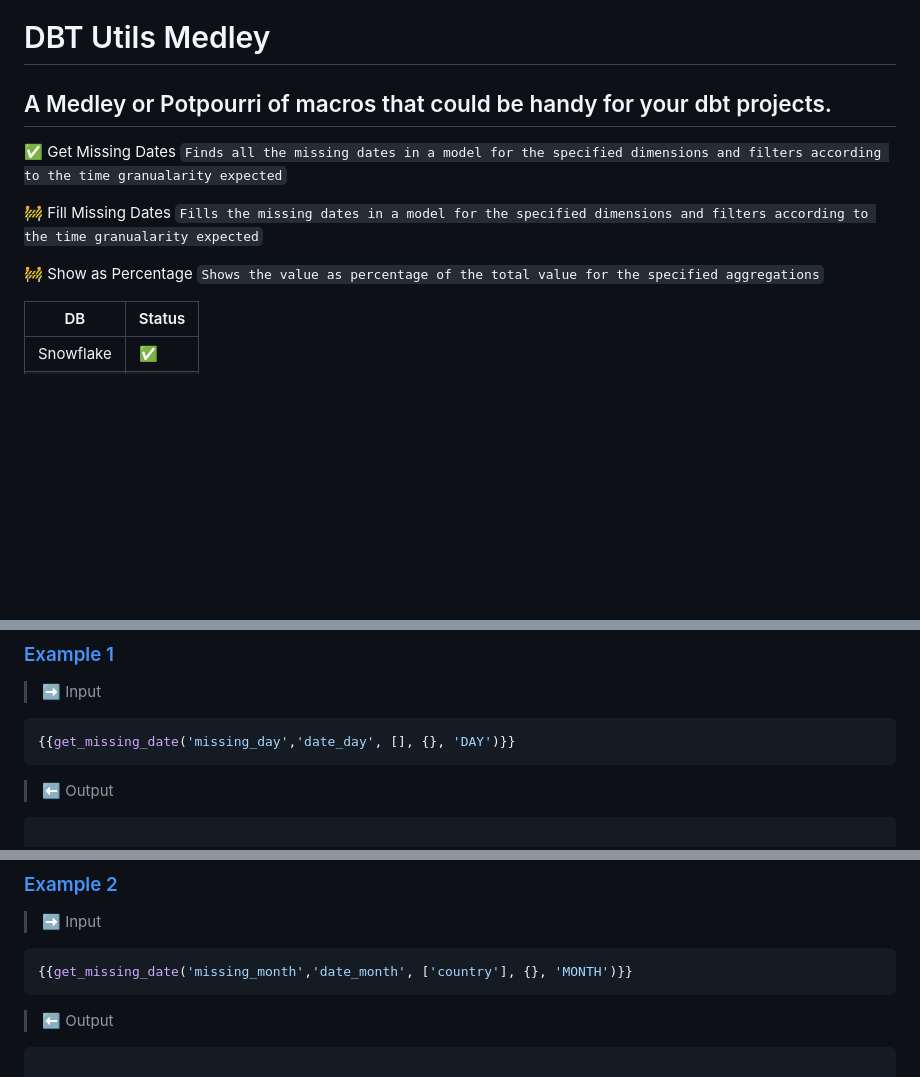
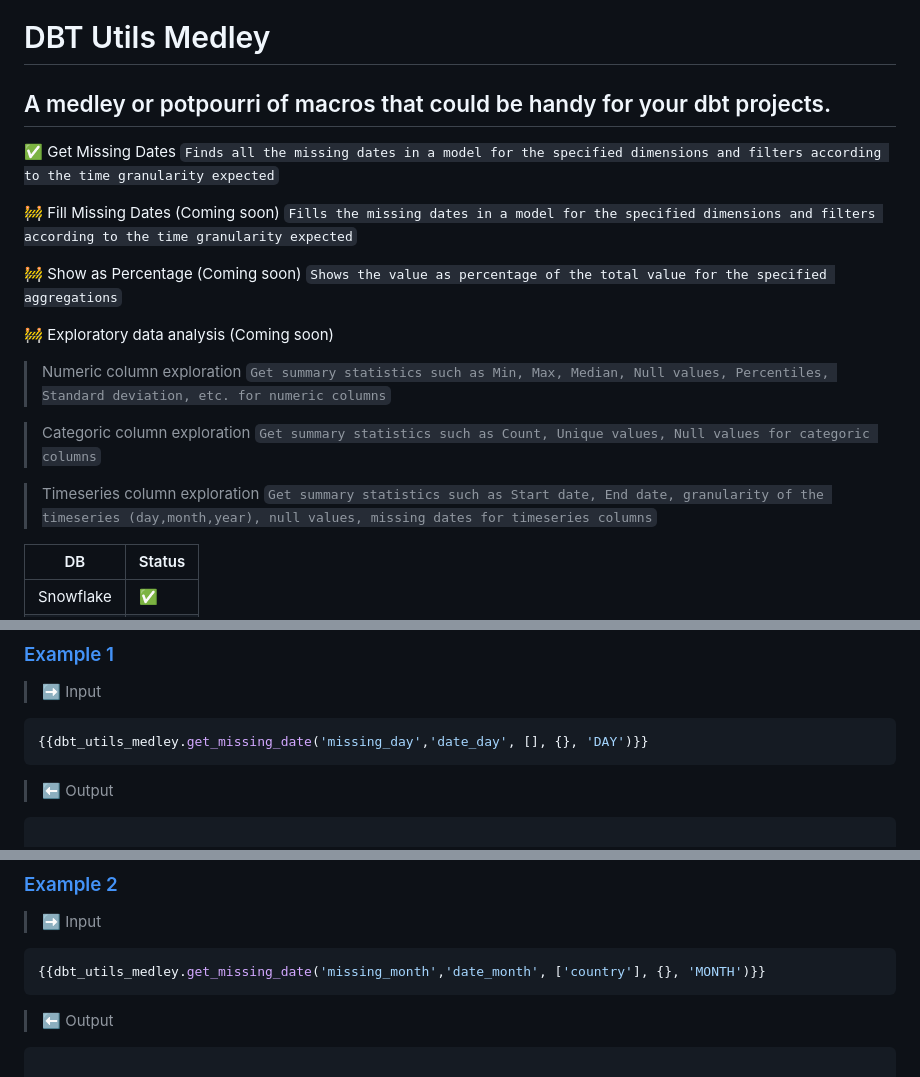
Before and after one commit to shankararul/dbt_eda_tools, a Markdown page: README.md, 3 parts joined by grey strips. GitHub-like rendering; blank space fills up the shorter version.

Commit message:
elaborated a little on the roadmap of macros

````diff
--- a/README.md
+++ b/README.md
@@ -15,16 +15,28 @@
 </p>
 
 # DBT Utils Medley
-## A Medley or Potpourri of macros that could be handy for your dbt projects.
+## A medley or potpourri of macros that could be handy for your dbt projects.
 
 ✅ Get Missing Dates
-`Finds all the missing dates in a model for the specified dimensions and filters according to the time granualarity expected`
+`Finds all the missing dates in a model for the specified dimensions and filters according to the time granularity expected`
 
-🚧 Fill Missing Dates
-`Fills the missing dates in a model for the specified dimensions and filters according to the time granualarity expected`
+🚧 Fill Missing Dates (Coming soon)
+`Fills the missing dates in a model for the specified dimensions and filters according to the time granularity expected`
 
-🚧 Show as Percentage
+🚧 Show as Percentage (Coming soon)
 `Shows the value as percentage of the total value for the specified aggregations`
+
+🚧 Exploratory data analysis (Coming soon)
+
+> Numeric column exploration
+`Get summary statistics such as Min, Max, Median, Null values, Percentiles, Standard deviation, etc. for numeric columns`
+
+> Categoric column exploration
+`Get summary statistics such as Count, Unique values, Null values for categoric columns`
+
+> Timeseries column exploration
+`Get summary statistics such as Start date, End date, granularity of the timeseries (day,month,year), null values, missing dates for timeseries columns`
+
 
 | DB | Status |
 | ------ | ------ |
@@ -59,7 +71,7 @@ get_missing_date(model_name, date_col, dimensions, filters, expected_frequency)
 ### [Example 1](examples/public/get_missing_dates_ex1.sql)
 > ➡️ Input
 ```sh
-{{get_missing_date('missing_day','date_day', [], {}, 'DAY')}}
+{{dbt_utils_medley.get_missing_date('missing_day','date_day', [], {}, 'DAY')}}
 ```
 
 > ⬅️ Output
@@ -80,7 +92,7 @@ get_missing_date(model_name, date_col, dimensions, filters, expected_frequency)
 ### [Example 2](examples/public/get_missing_dates_ex2.sql)
 > ➡️ Input
 ```sh
-{{get_missing_date('missing_month','date_month', ['country'], {}, 'MONTH')}}
+{{dbt_utils_medley.get_missing_date('missing_month','date_month', ['country'], {}, 'MONTH')}}
 ```
 
 > ⬅️ Output
````
Also changed, not shown: other parts of README.md (+1 -1 lines).
